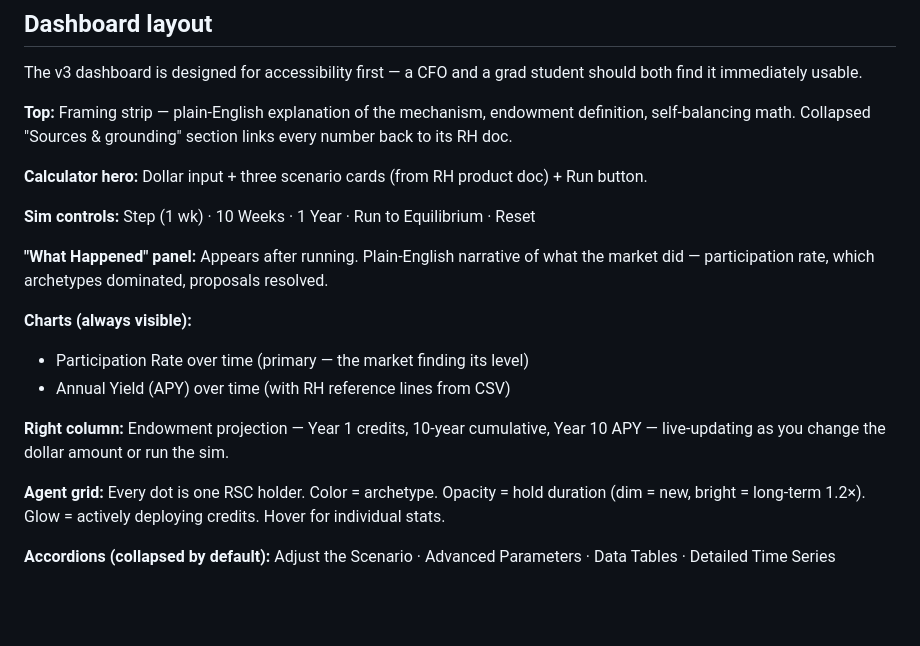
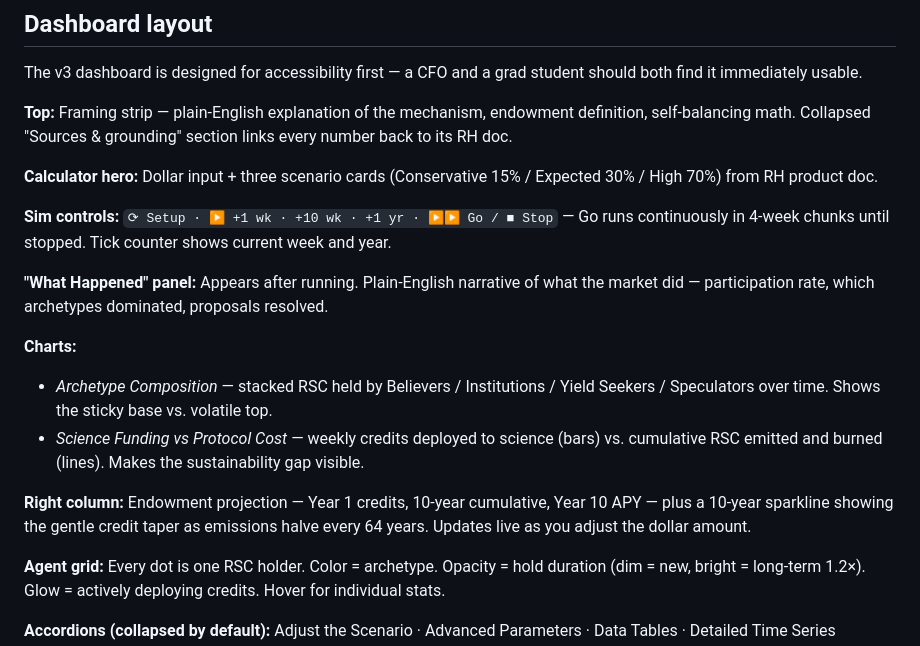
Before and after one commit to rsthornton/rsc-endowment-abm, a Markdown page: README.md, the part around the change. Rendered like a GitHub page; blank space fills up the shorter version.

```diff
--- a/README.md
+++ b/README.md
@@ -81,17 +81,17 @@ The v3 dashboard is designed for accessibility first — a CFO and a grad studen
 
 **Top:** Framing strip — plain-English explanation of the mechanism, endowment definition, self-balancing math. Collapsed "Sources & grounding" section links every number back to its RH doc.
 
-**Calculator hero:** Dollar input + three scenario cards (from RH product doc) + Run button.
+**Calculator hero:** Dollar input + three scenario cards (Conservative 15% / Expected 30% / High 70%) from RH product doc.
 
-**Sim controls:** Step (1 wk) · 10 Weeks · 1 Year · Run to Equilibrium · Reset
+**Sim controls:** `⟳ Setup · ▶ +1 wk · +10 wk · +1 yr · ▶▶ Go / ■ Stop` — Go runs continuously in 4-week chunks until stopped. Tick counter shows current week and year.
 
 **"What Happened" panel:** Appears after running. Plain-English narrative of what the market did — participation rate, which archetypes dominated, proposals resolved.
 
-**Charts (always visible):**
-- Participation Rate over time (primary — the market finding its level)
-- Annual Yield (APY) over time (with RH reference lines from CSV)
+**Charts:**
+- *Archetype Composition* — stacked RSC held by Believers / Institutions / Yield Seekers / Speculators over time. Shows the sticky base vs. volatile top.
+- *Science Funding vs Protocol Cost* — weekly credits deployed to science (bars) vs. cumulative RSC emitted and burned (lines). Makes the sustainability gap visible.
 
-**Right column:** Endowment projection — Year 1 credits, 10-year cumulative, Year 10 APY — live-updating as you change the dollar amount or run the sim.
+**Right column:** Endowment projection — Year 1 credits, 10-year cumulative, Year 10 APY — plus a 10-year sparkline showing the gentle credit taper as emissions halve every 64 years. Updates live as you adjust the dollar amount.
 
 **Agent grid:** Every dot is one RSC holder. Color = archetype. Opacity = hold duration (dim = new, bright = long-term 1.2×). Glow = actively deploying credits. Hover for individual stats.
 
```
Also changed, not shown: ARCHITECTURE.md (+38 -22 lines).
